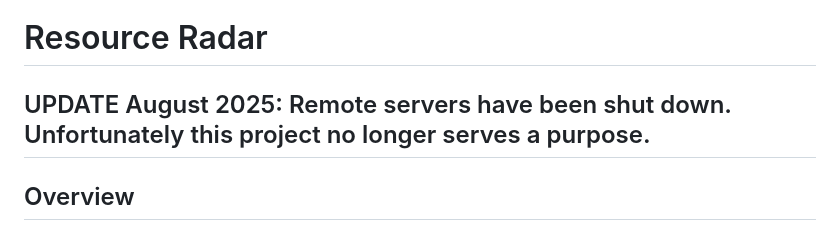
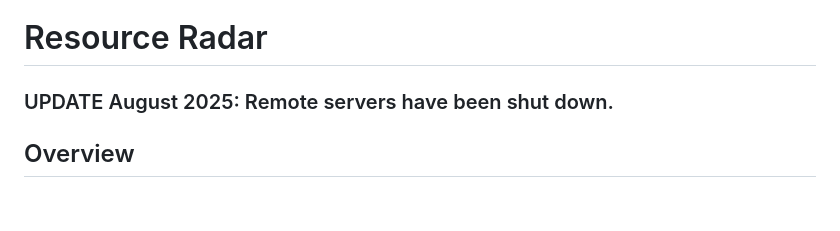
Before and after one commit to sampauly/ResourceRadar, a Markdown page: README.md, the part around the change. Rendered like a GitHub page; blank space fills up the shorter version.

```diff
--- a/README.md
+++ b/README.md
@@ -1,6 +1,6 @@
 # Resource Radar
 
-## UPDATE August 2025: Remote servers have been shut down. Unfortunately this project no longer serves a purpose.
+### UPDATE August 2025: Remote servers have been shut down.
 
 ## Overview
 
```
